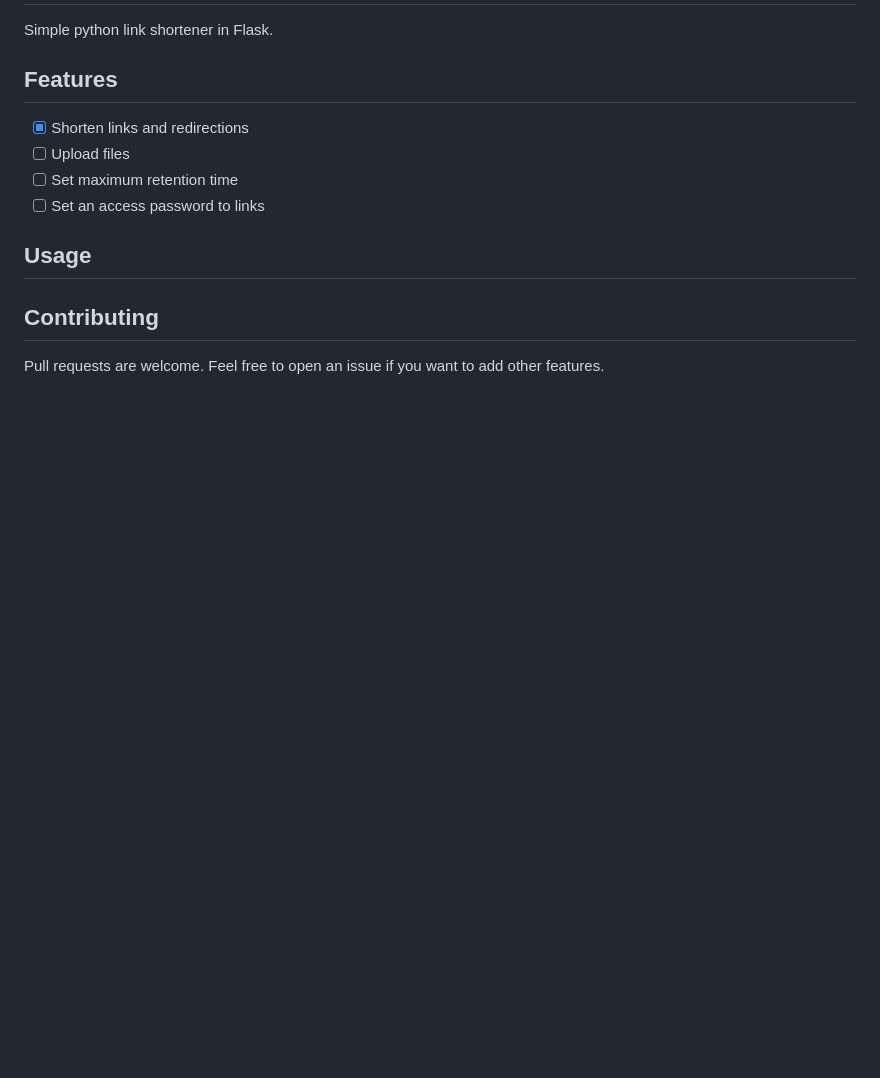
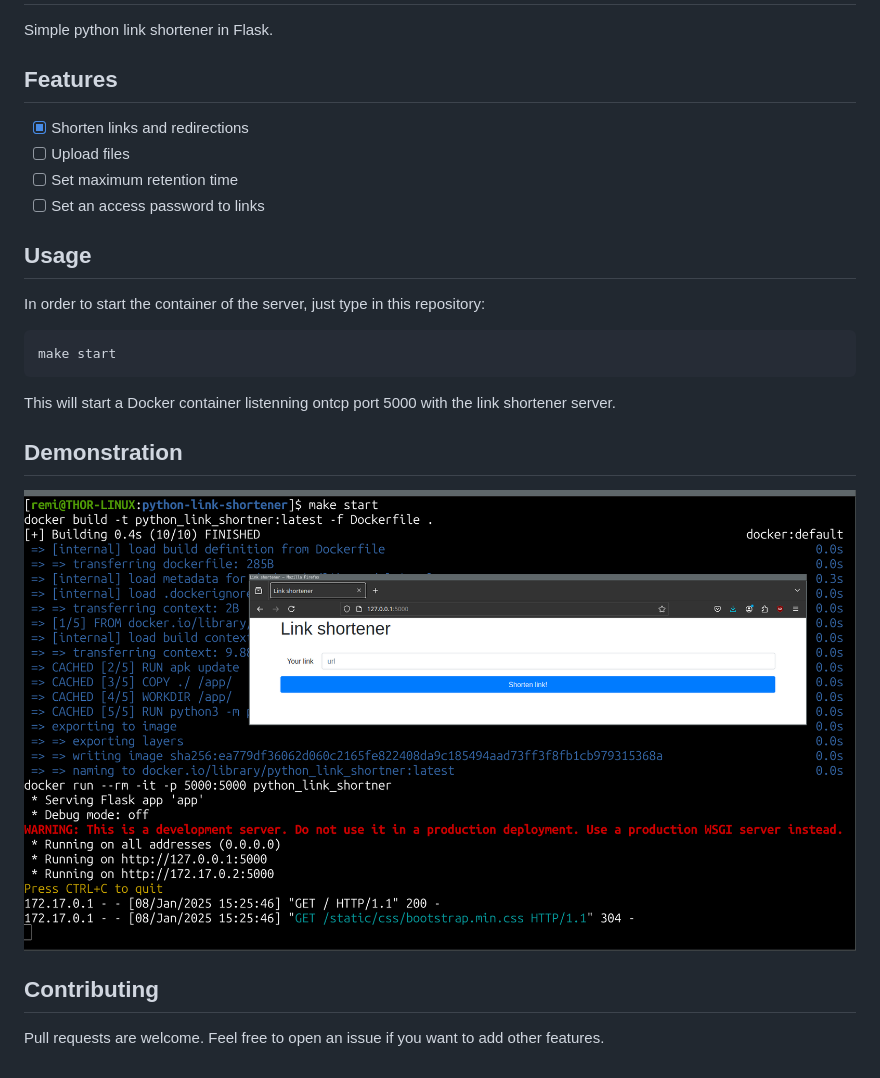
Before and after one commit to p0dalirius/python-link-shortener, a Markdown page: README.md, the part around the change. Drawn GitHub-style; pictures changed too: .github/example.png (added); blank space fills up the shorter version.

Commit message:
Added an example

````diff
--- a/README.md
+++ b/README.md
@@ -11,7 +11,17 @@ Simple python link shortener in Flask.
 
 ## Usage
 
+In order to start the container of the server, just type in this repository:
 
+```
+make start
+```
+
+This will start a Docker container listenning ontcp port 5000 with the link shortener server.
+
+## Demonstration
+
+![](./.github/example.png)
 
 ## Contributing
 
````
